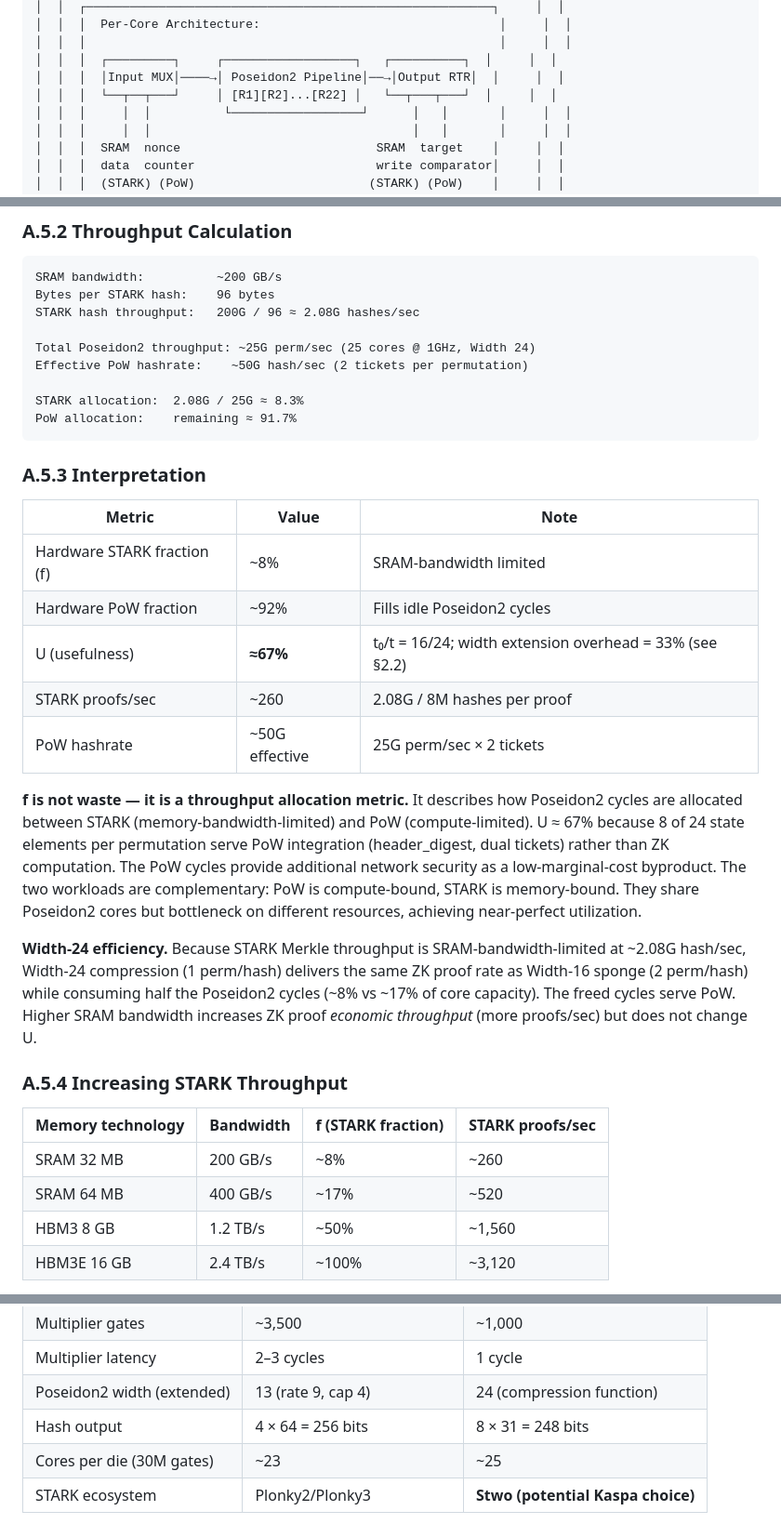
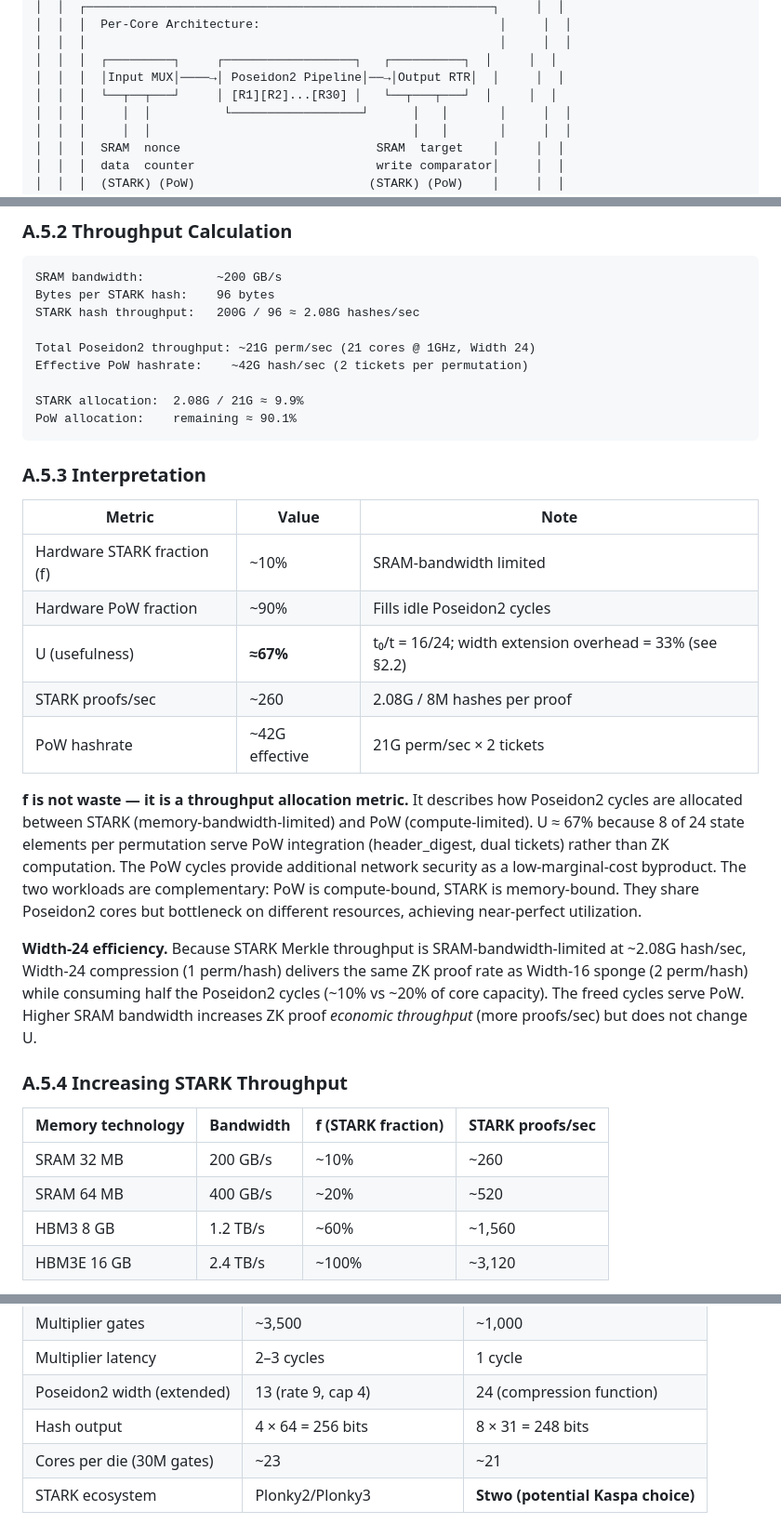
Before and after one commit to RossKU/ZK-SPoW, a Markdown page: appendix-asic-architecture.md, 3 parts joined by grey strips. Shown at 93% size. Drawn GitHub-style.

````diff
--- a/appendix-asic-architecture.md
+++ b/appendix-asic-architecture.md
@@ -22,7 +22,7 @@
 │  │  │                                                         │     │  │
 │  │  │  ┌─────────┐     ┌──────────────────┐   ┌──────────┐  │     │  │
 │  │  │  │Input MUX│────→│ Poseidon2 Pipeline│──→│Output RTR│  │     │  │
-│  │  │  └──┬──┬───┘     │ [R1][R2]...[R22] │   └──┬───┬───┘  │     │  │
+│  │  │  └──┬──┬───┘     │ [R1][R2]...[R30] │   └──┬───┬───┘  │     │  │
 │  │  │     │  │          └──────────────────┘      │   │       │     │  │
 │  │  │     │  │                                    │   │       │     │  │
 │  │  │  SRAM  nonce                           SRAM  target    │     │  │
@@ -238,34 +243,34 @@ SRAM bandwidth:          ~200 GB/s
 Bytes per STARK hash:    96 bytes
 STARK hash throughput:   200G / 96 ≈ 2.08G hashes/sec
 
-Total Poseidon2 throughput: ~25G perm/sec (25 cores @ 1GHz, Width 24)
-Effective PoW hashrate:    ~50G hash/sec (2 tickets per permutation)
+Total Poseidon2 throughput: ~21G perm/sec (21 cores @ 1GHz, Width 24)
+Effective PoW hashrate:    ~42G hash/sec (2 tickets per permutation)
 
-STARK allocation:  2.08G / 25G ≈ 8.3%
-PoW allocation:    remaining ≈ 91.7%
+STARK allocation:  2.08G / 21G ≈ 9.9%
+PoW allocation:    remaining ≈ 90.1%
 ```
 
 ### A.5.3 Interpretation
 
 | Metric | Value | Note |
 |--------|-------|------|
-| Hardware STARK fraction (f) | ~8% | SRAM-bandwidth limited |
-| Hardware PoW fraction | ~92% | Fills idle Poseidon2 cycles |
+| Hardware STARK fraction (f) | ~10% | SRAM-bandwidth limited |
+| Hardware PoW fraction | ~90% | Fills idle Poseidon2 cycles |
 | U (usefulness) | **≈67%** | t₀/t = 16/24; width extension overhead = 33% (see §2.2) |
 | STARK proofs/sec | ~260 | 2.08G / 8M hashes per proof |
-| PoW hashrate | ~50G effective | 25G perm/sec × 2 tickets |
+| PoW hashrate | ~42G effective | 21G perm/sec × 2 tickets |
 
 **f is not waste — it is a throughput allocation metric.** It describes how Poseidon2 cycles are allocated between STARK (memory-bandwidth-limited) and PoW (compute-limited). U ≈ 67% because 8 of 24 state elements per permutation serve PoW integration (header\_digest, dual tickets) rather than ZK computation. The PoW cycles provide additional network security as a low-marginal-cost byproduct. The two workloads are complementary: PoW is compute-bound, STARK is memory-bound. They share Poseidon2 cores but bottleneck on different resources, achieving near-perfect utilization.
 
-**Width-24 efficiency.** Because STARK Merkle throughput is SRAM-bandwidth-limited at ~2.08G hash/sec, Width-24 compression (1 perm/hash) delivers the same ZK proof rate as Width-16 sponge (2 perm/hash) while consuming half the Poseidon2 cycles (~8% vs ~17% of core capacity). The freed cycles serve PoW. Higher SRAM bandwidth increases ZK proof *economic throughput* (more proofs/sec) but does not change U.
+**Width-24 efficiency.** Because STARK Merkle throughput is SRAM-bandwidth-limited at ~2.08G hash/sec, Width-24 compression (1 perm/hash) delivers the same ZK proof rate as Width-16 sponge (2 perm/hash) while consuming half the Poseidon2 cycles (~10% vs ~20% of core capacity). The freed cycles serve PoW. Higher SRAM bandwidth increases ZK proof *economic throughput* (more proofs/sec) but does not change U.
 
 ### A.5.4 Increasing STARK Throughput
 
 | Memory technology | Bandwidth | f (STARK fraction) | STARK proofs/sec |
 |------------------|-----------|-------------------|-----------------|
-| SRAM 32 MB | 200 GB/s | ~8% | ~260 |
-| SRAM 64 MB | 400 GB/s | ~17% | ~520 |
-| HBM3 8 GB | 1.2 TB/s | ~50% | ~1,560 |
+| SRAM 32 MB | 200 GB/s | ~10% | ~260 |
+| SRAM 64 MB | 400 GB/s | ~20% | ~520 |
+| HBM3 8 GB | 1.2 TB/s | ~60% | ~1,560 |
 | HBM3E 16 GB | 2.4 TB/s | ~100% | ~3,120 |
 
 With HBM, the STARK fraction approaches 100%, and nearly all Poseidon2 cycles serve STARK computation simultaneously with PoW. Note: this increases ZK proof *economic throughput* but does not change U (which is bounded by t₀/t = 16/24 ≈ 67%, the width extension overhead). Higher memory bandwidth cannot overcome the fundamental width ratio cost.
@@ -331,7 +336,7 @@ Poseidon2 has ~7.6× lower PoW hashrate per die than kHeavyHash. **This is absor
 | Multiplier latency | 2–3 cycles | 1 cycle |
 | Poseidon2 width (extended) | 13 (rate 9, cap 4) | 24 (compression function) |
 | Hash output | 4 × 64 = 256 bits | 8 × 31 = 248 bits |
-| Cores per die (30M gates) | ~23 | ~25 |
+| Cores per die (30M gates) | ~23 | ~21 |
 | STARK ecosystem | Plonky2/Plonky3 | **Stwo (potential Kaspa choice)** |
 
 **M31 is the natural choice** if Kaspa adopts Stwo. The smaller multiplier (1/3.5 area) enables higher core density and hashrate per die, while matching Stwo's field arithmetic exactly.
````
Also changed, not shown: other parts of appendix-asic-architecture.md (+46 -41 lines), zk-spow.md (+3 -3 lines).
